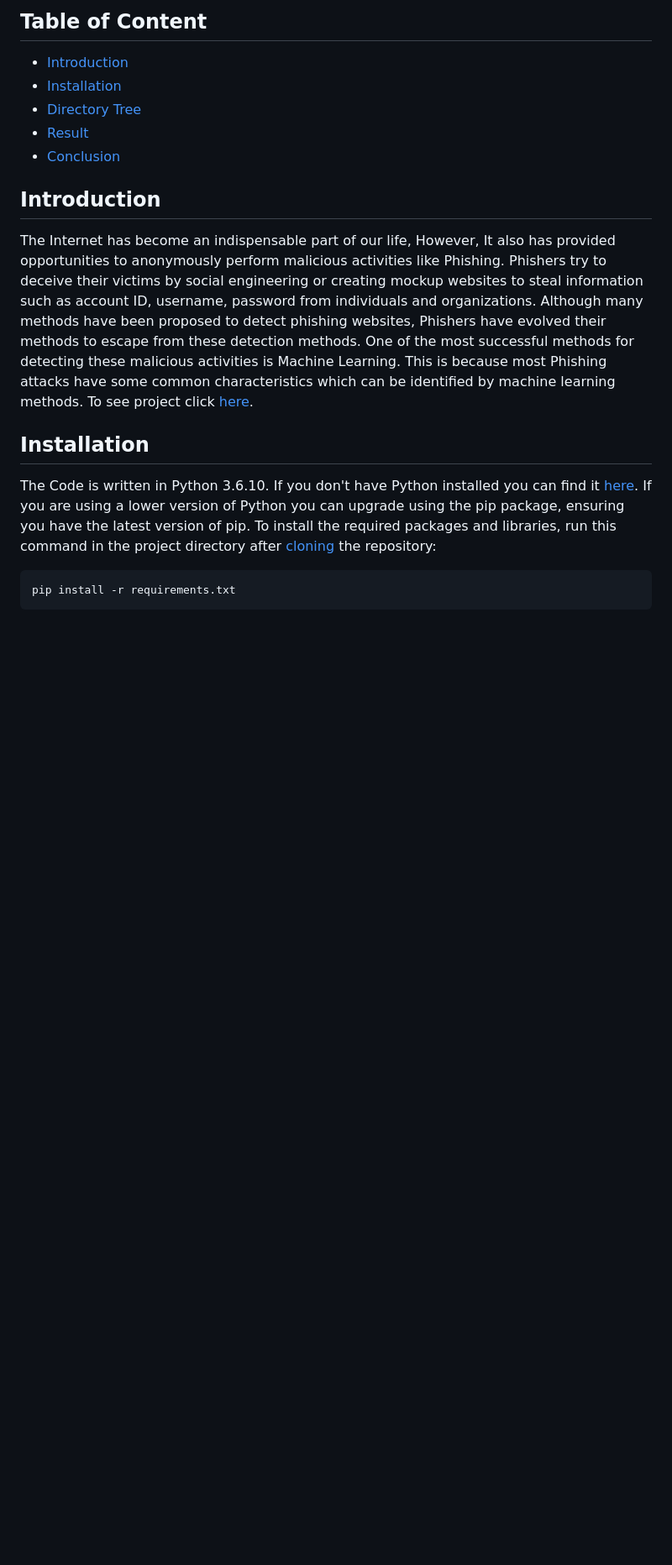
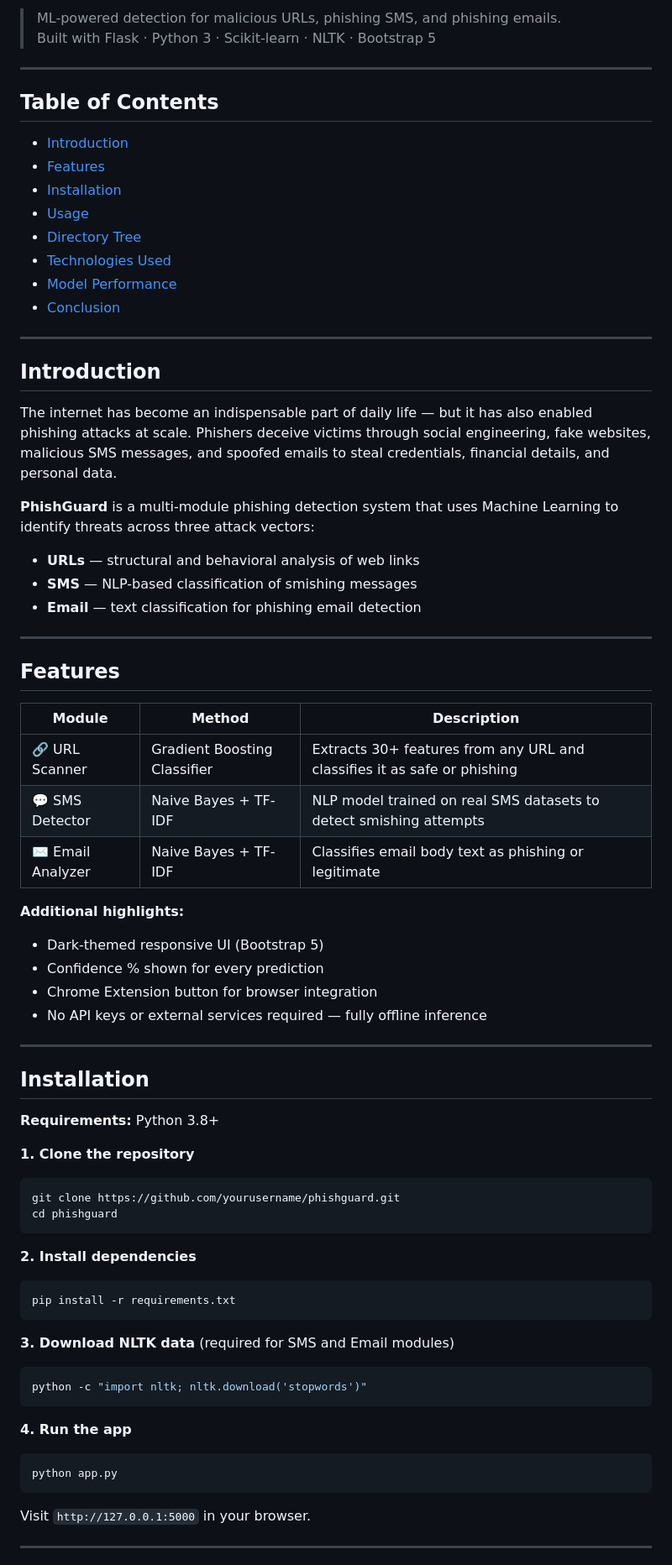
Before and after one commit to Dharmesh1817/PHISHGUARD, a Markdown page: README.md, the part around one of its changes. Shown at 84% size. Drawn GitHub-style; blank space fills up the shorter version.

````diff
--- a/README.md
+++ b/README.md
@@ -4,20 +2,75 @@
 
-## Table of Content
-  * [Introduction](#introduction)
-  * [Installation](#installation)
-  * [Directory Tree](#directory-tree)
-  * [Result](#result)
-  * [Conclusion](#conclusion)
+> ML-powered detection for malicious URLs, phishing SMS, and phishing emails.
+> Built with Flask · Python 3 · Scikit-learn · NLTK · Bootstrap 5
 
+---
+
+## Table of Contents
+- [Introduction](#introduction)
+- [Features](#features)
+- [Installation](#installation)
+- [Usage](#usage)
+- [Directory Tree](#directory-tree)
+- [Technologies Used](#technologies-used)
+- [Model Performance](#model-performance)
+- [Conclusion](#conclusion)
+
+---
 
 ## Introduction
 
-The Internet has become an indispensable part of our life, However, It also has provided opportunities to anonymously perform malicious activities like Phishing. Phishers try to deceive their victims by social engineering or creating mockup websites to steal information such as account ID, username, password from individuals and organizations. Although many methods have been proposed to detect phishing websites, Phishers have evolved their methods to escape from these detection methods. One of the most successful methods for detecting these malicious activities is Machine Learning. This is because most Phishing attacks have some common characteristics which can be identified by machine learning methods. To see project click [here]("/").
+The internet has become an indispensable part of daily life — but it has also enabled phishing attacks at scale. Phishers deceive victims through social engineering, fake websites, malicious SMS messages, and spoofed emails to steal credentials, financial details, and personal data.
 
+**PhishGuard** is a multi-module phishing detection system that uses Machine Learning to identify threats across three attack vectors:
+
+- **URLs** — structural and behavioral analysis of web links
+- **SMS** — NLP-based classification of smishing messages
+- **Email** — text classification for phishing email detection
+
+---
+
+## Features
+
+| Module | Method | Description |
+|--------|--------|-------------|
+| 🔗 URL Scanner | Gradient Boosting Classifier | Extracts 30+ features from any URL and classifies it as safe or phishing |
+| 💬 SMS Detector | Naive Bayes + TF-IDF | NLP model trained on real SMS datasets to detect smishing attempts |
+| ✉️ Email Analyzer | Naive Bayes + TF-IDF | Classifies email body text as phishing or legitimate |
+
+**Additional highlights:**
+- Dark-themed responsive UI (Bootstrap 5)
+- Confidence % shown for every prediction
+- Chrome Extension button for browser integration
+- No API keys or external services required — fully offline inference
+
+---
 
 ## Installation
-The Code is written in Python 3.6.10. If you don't have Python installed you can find it [here](https://www.python.org/downloads/). If you are using a lower version of Python you can upgrade using the pip package, ensuring you have the latest version of pip. To install the required packages and libraries, run this command in the project directory after [cloning](https://www.howtogeek.com/451360/how-to-clone-a-github-repository/) the repository:
+
+**Requirements:** Python 3.8+
+
+**1. Clone the repository**
+```bash
+git clone https://github.com/yourusername/phishguard.git
+cd phishguard
+```
+
+**2. Install dependencies**
 ```bash
 pip install -r requirements.txt
 ```
 
+**3. Download NLTK data** (required for SMS and Email modules)
+```bash
+python -c "import nltk; nltk.download('stopwords')"
+```
+
+**4. Run the app**
+```bash
+python app.py
+```
+
+Visit `http://127.0.0.1:5000` in your browser.
+
+---
+
````
Also changed, not shown: other parts of README.md (+95 -48 lines).
